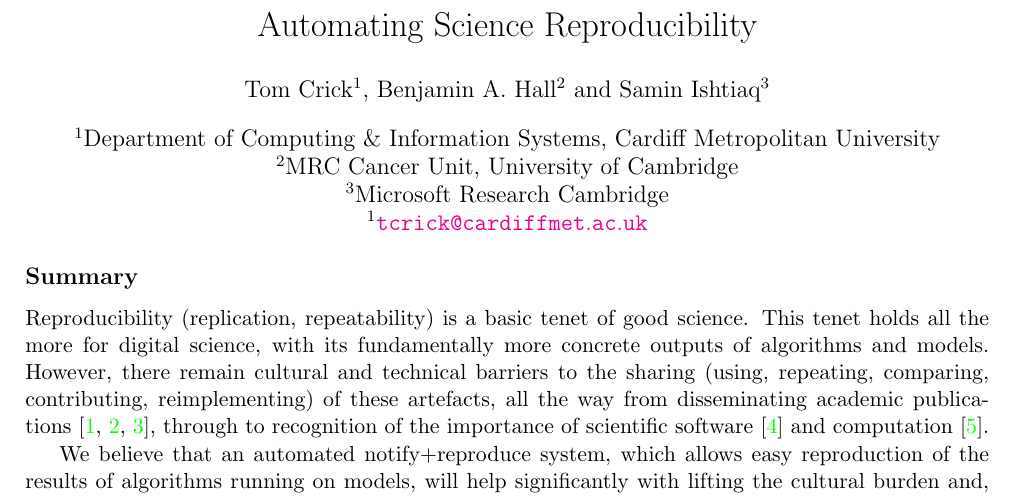
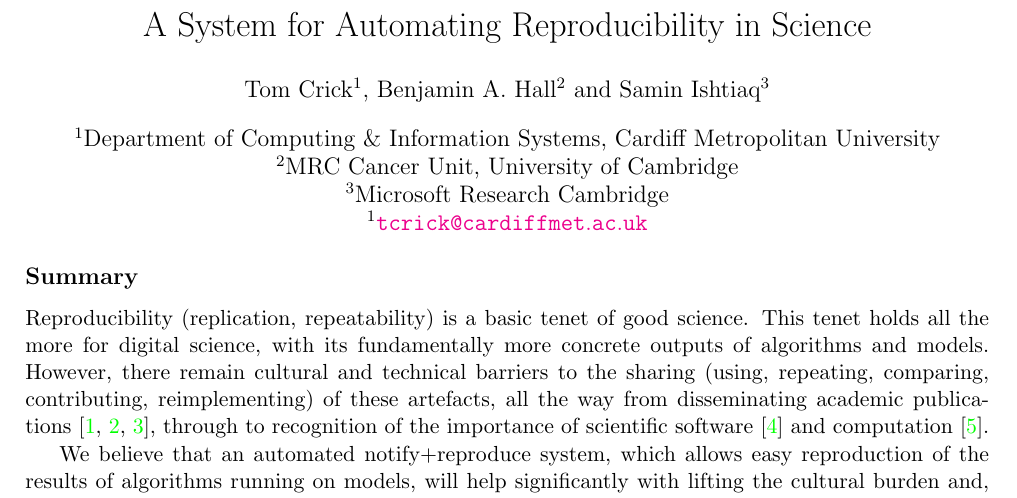
Before and after one commit to tomcrick/DSCatalyst, a LaTeX document (DSCatalyst.tex): part of page 1 of 3, cut at the place of the change. Compiled offline with pdfLaTeX.

Commit message:
Tweaked title

```diff
--- a/DSCatalyst.tex
+++ b/DSCatalyst.tex
@@ -6,7 +6,7 @@
 %\usepackage[multiple]{footmisc}
 \usepackage[pdftex,colorlinks=true,hyperfootnotes=false]{hyperref}
 
-\title{\vspace{-4em}Automating Science Reproducibility}
+\title{\vspace{-4em}A System for Automating Reproducibility in Science}
 
 \author[1]{Tom Crick}
 \author[2]{Benjamin A. Hall}
```
